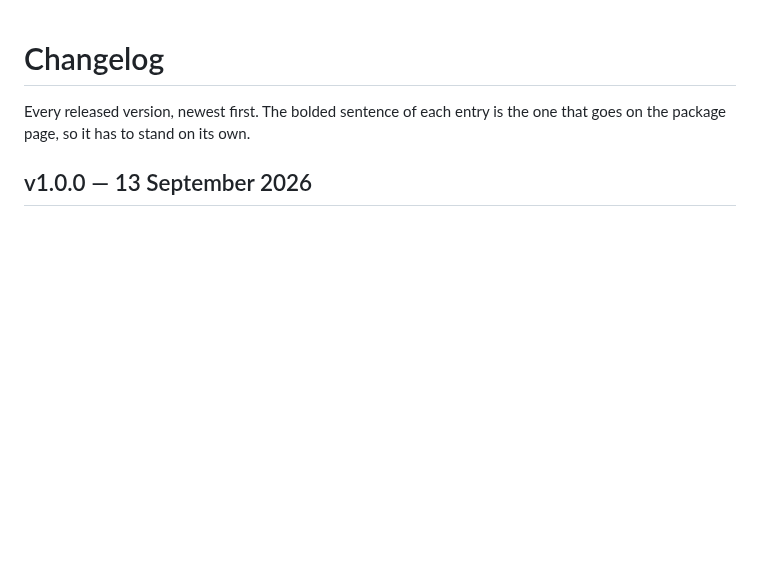
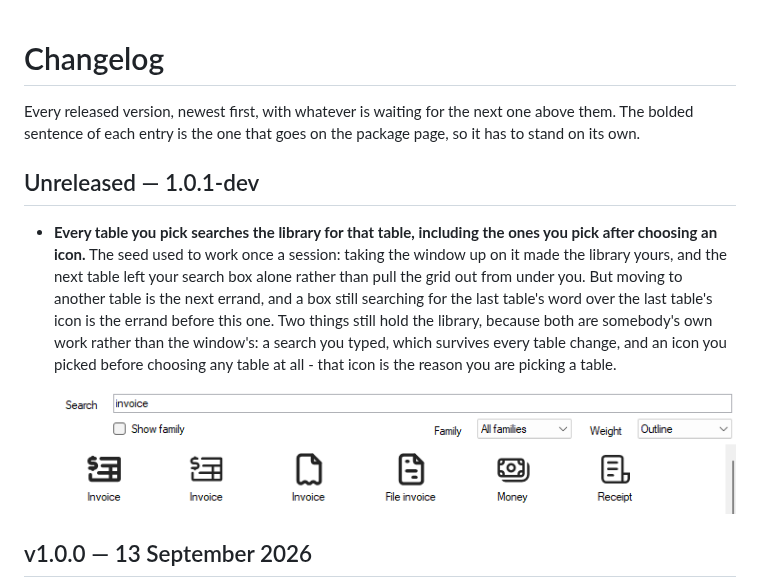
Before and after one commit to comentality/xrm-icons, a Markdown page: CHANGELOG.md, the part around the change. GitHub-like rendering; pictures changed too: docs/images/release/search-follows-the-table.png (added); blank space fills up the shorter version.

Commit message:
Say that the seed now survives an icon being chosen
With the slice of the search box it is about, since the whole of the
change is one word in one box.

Co-Authored-By: Claude Opus 5 <noreply@anthropic.com>

```diff
--- a/CHANGELOG.md
+++ b/CHANGELOG.md
@@ -1,7 +1,14 @@
 # Changelog
 
-Every released version, newest first. The bolded sentence of each entry is the one that goes on
-the package page, so it has to stand on its own.
+Every released version, newest first, with whatever is waiting for the next one above them. The
+bolded sentence of each entry is the one that goes on the package page, so it has to stand on
+its own.
+
+## Unreleased — 1.0.1-dev
+
+- **Every table you pick searches the library for that table, including the ones you pick after choosing an icon.** The seed used to work once a session: taking the window up on it made the library yours, and the next table left your search box alone rather than pull the grid out from under you. But moving to another table is the next errand, and a box still searching for the last table's word over the last table's icon is the errand before this one. Two things still hold the library, because both are somebody's own work rather than the window's: a search you typed, which survives every table change, and an icon you picked before choosing any table at all - that icon is the reason you are picking a table.
+
+  ![Picking Invoice searches the library for the invoice](https://raw.githubusercontent.com/comentality/xrm-icons/main/docs/images/release/search-follows-the-table.png)
 
 ## v1.0.0 — 13 September 2026
 
```
